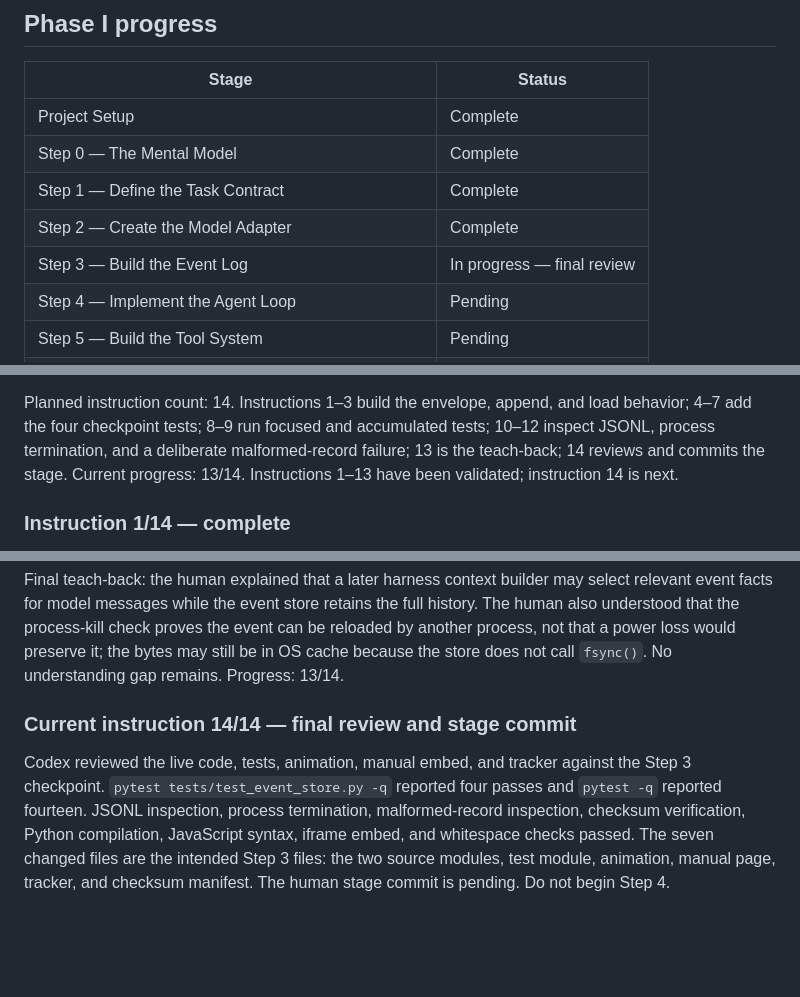
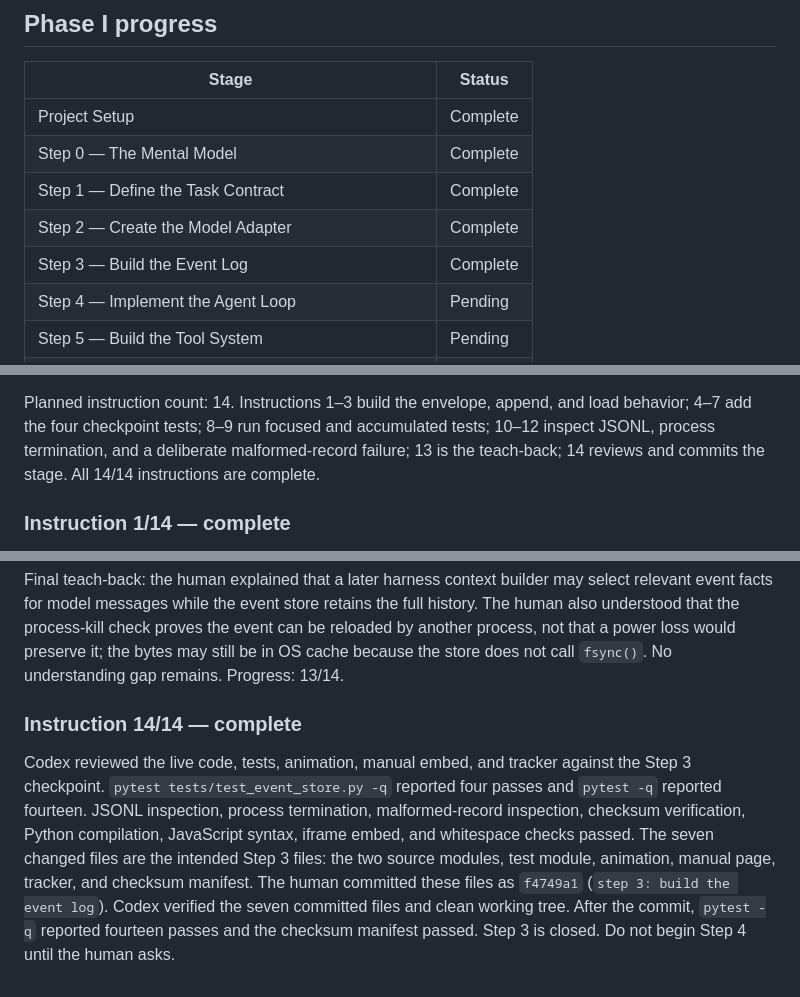
Before and after one commit to khosimorafo/khosiness, a Markdown page: STAGE_TRACKER.md, 3 parts joined by grey strips. Rendered like a GitHub page; blank space fills up the shorter version.

Commit message:
docs: close step 3 stage tracker

```diff
--- a/STAGE_TRACKER.md
+++ b/STAGE_TRACKER.md
@@ -21,7 +21,7 @@ a time.
 | Step 0 — The Mental Model | Complete |
 | Step 1 — Define the Task Contract | Complete |
 | Step 2 — Create the Model Adapter | Complete |
-| Step 3 — Build the Event Log | In progress — final review |
+| Step 3 — Build the Event Log | Complete |
 | Step 4 — Implement the Agent Loop | Pending |
 | Step 5 — Build the Tool System | Pending |
 | Step 6 — Engineer the Context | Pending |
@@ -550,8 +550,7 @@ Planned instruction count: 14. Instructions 1–3 build the envelope, append,
 and load behavior; 4–7 add the four checkpoint tests; 8–9 run focused and
 accumulated tests; 10–12 inspect JSONL, process termination, and a deliberate
 malformed-record failure; 13 is the teach-back; 14 reviews and commits the
-stage. Current progress: 13/14. Instructions 1–13 have been validated;
-instruction 14 is next.
+stage. All 14/14 instructions are complete.
 
 ### Instruction 1/14 — complete
 
@@ -705,7 +704,7 @@ power loss would preserve it; the bytes may still be in OS cache because
 the store does not call `fsync()`. No understanding gap remains. Progress:
 13/14.
 
-### Current instruction 14/14 — final review and stage commit
+### Instruction 14/14 — complete
 
 Codex reviewed the live code, tests, animation, manual embed, and tracker
 against the Step 3 checkpoint. `pytest tests/test_event_store.py -q`
@@ -714,4 +713,8 @@ process termination, malformed-record inspection, checksum verification,
 Python compilation, JavaScript syntax, iframe embed, and whitespace checks
 passed. The seven changed files are the intended Step 3 files: the two
 source modules, test module, animation, manual page, tracker, and checksum
-manifest. The human stage commit is pending. Do not begin Step 4.
+manifest. The human committed these files as `f4749a1` (`step 3: build the
+event log`). Codex verified the seven committed files and clean working
+tree. After the commit, `pytest -q` reported fourteen passes and the
+checksum manifest passed. Step 3 is closed. Do not begin Step 4 until the
+human asks.
```
Also changed, not shown: other parts of STAGE_TRACKER.md (+1 -1 lines).
